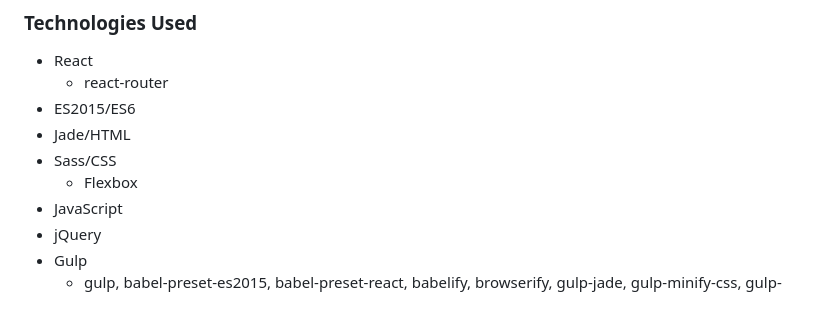
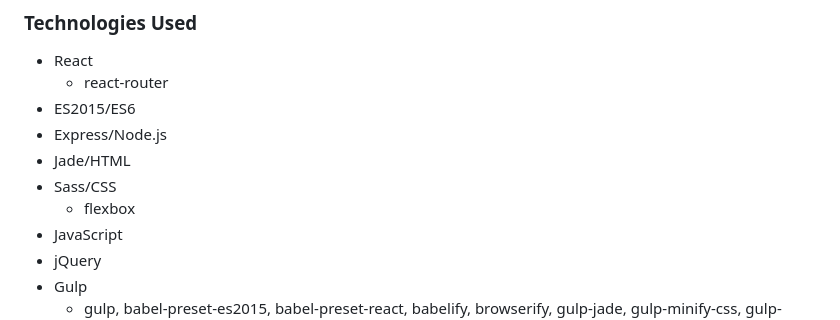
Before and after one commit to thomasvaeth/pokemon-react, a Markdown page: readme.md, the part around the change. Drawn GitHub-style.

Commit message:
Switched to Express for react-router.

```diff
--- a/readme.md
+++ b/readme.md
@@ -6,9 +6,10 @@ Pokemon React is something I decided to build after seeing the Pokemon API came
 * React
   - react-router
 * ES2015/ES6
+* Express/Node.js
 * Jade/HTML
 * Sass/CSS
-  - Flexbox
+  - flexbox
 * JavaScript
 * jQuery
 * Gulp
```
Also changed, not shown: public/images/me-bw.jpeg (renamed from images/me-bw.jpeg), 16 other files.
